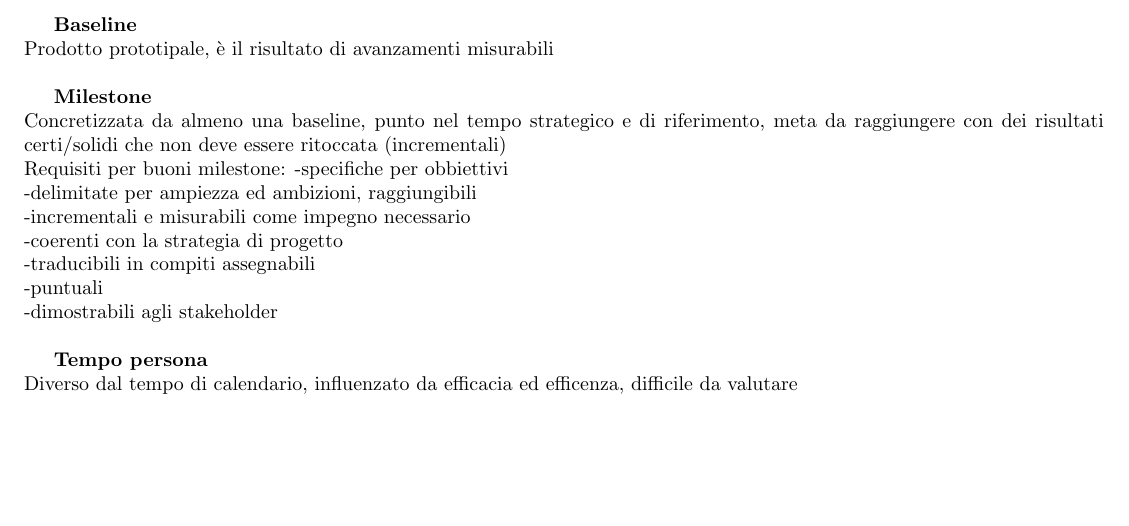
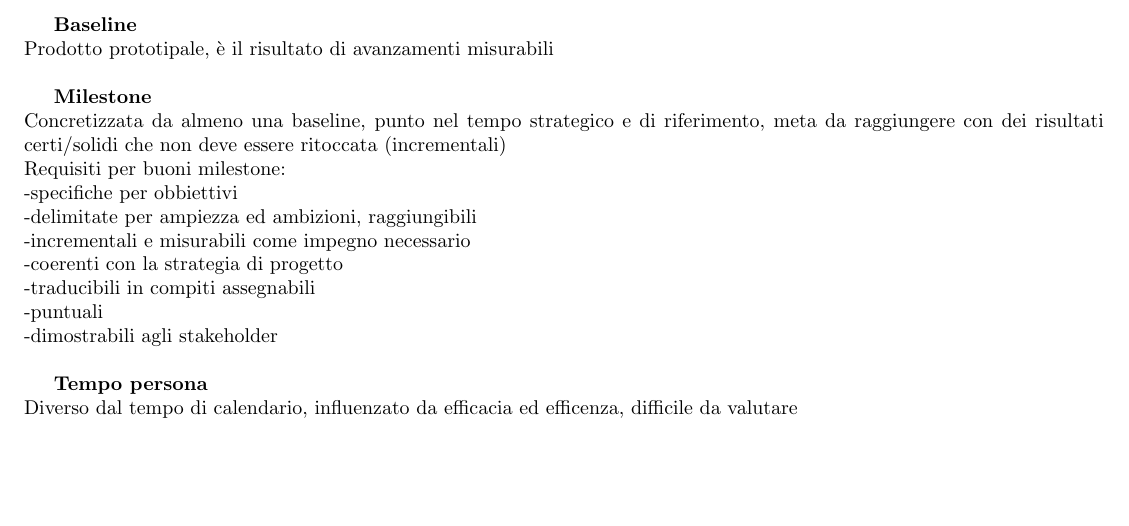
Before and after one commit to M9k/Glossario-SWE, a LaTeX document (Glossario M9k.tex): part of page 12 of 17, cut so that both start at the same text. Compiled offline with pdfLaTeX.

Commit message:
Add files via upload

```diff
--- a/Glossario M9k.tex
+++ b/Glossario M9k.tex
@@ -520,7 +520,7 @@
 
 			\textbf{Milestone}\\
 			Concretizzata da almeno una baseline, punto nel tempo strategico e di riferimento, meta da raggiungere con dei risultati certi/solidi che non deve essere ritoccata (incrementali)\\
-			Requisiti per buoni milestone:
+			Requisiti per buoni milestone:\\
 			-specifiche per obbiettivi\\
 			-delimitate per ampiezza ed ambizioni, raggiungibili\\
 			-incrementali e misurabili come impegno necessario\\
```
Also changed, not shown: Glossario M9k.pdf.
